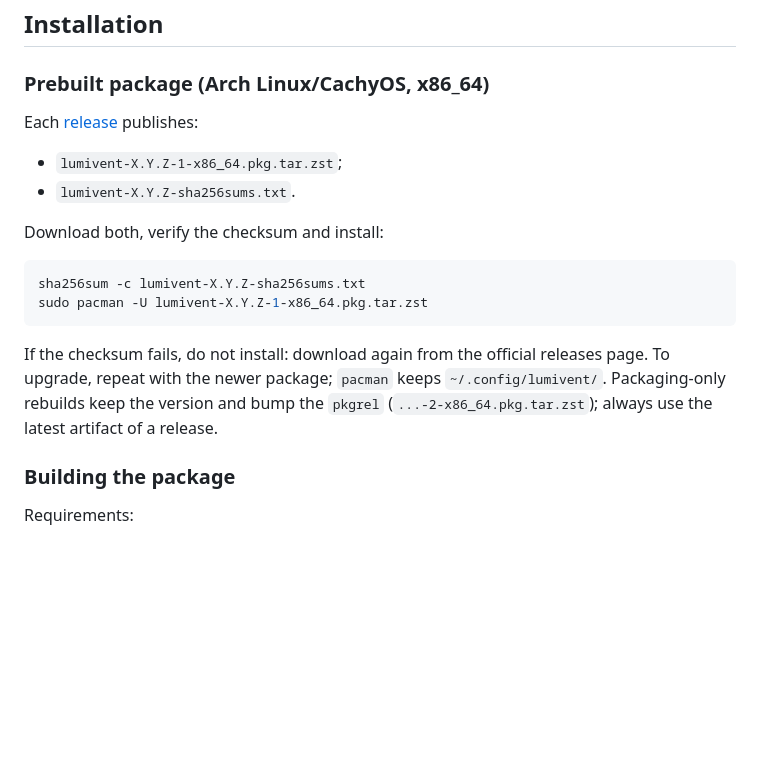
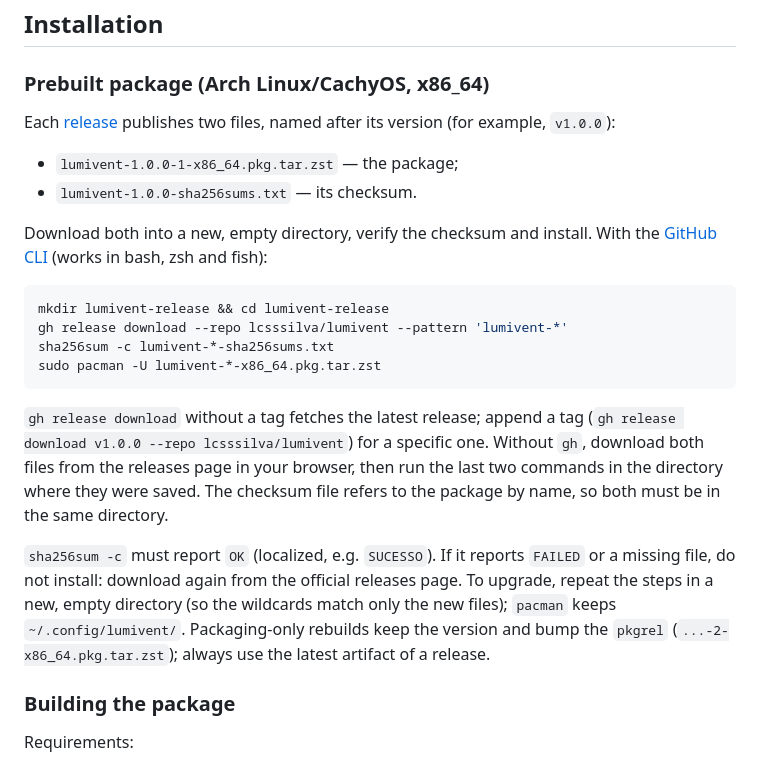
Before and after one commit to lcsssilva/lumivent, a Markdown page: README.md, the part around the change. GitHub-like rendering; blank space fills up the shorter version.

Commit message:
docs: make prebuilt package install steps copy-pasteable
Replace the X.Y.Z placeholders with version-agnostic commands that
download the release assets with gh, verify the checksum and install
via wildcards. Explain that both files must share a directory, what a
successful check looks like and to use a fresh directory per upgrade.

Co-Authored-By: Claude Opus 5.5 <noreply@anthropic.com>

````diff
--- a/README.md
+++ b/README.md
@@ -117,23 +117,34 @@ Known limitations:
 
 ### Prebuilt package (Arch Linux/CachyOS, x86_64)
 
-Each [release](https://github.com/lcsssilva/lumivent/releases) publishes:
+Each [release](https://github.com/lcsssilva/lumivent/releases) publishes two
+files, named after its version (for example, `v1.0.0`):
 
-- `lumivent-X.Y.Z-1-x86_64.pkg.tar.zst`;
-- `lumivent-X.Y.Z-sha256sums.txt`.
+- `lumivent-1.0.0-1-x86_64.pkg.tar.zst` — the package;
+- `lumivent-1.0.0-sha256sums.txt` — its checksum.
 
-Download both, verify the checksum and install:
+Download both into a new, empty directory, verify the checksum and install.
+With the [GitHub CLI](https://cli.github.com/) (works in bash, zsh and fish):
 
 ```sh
-sha256sum -c lumivent-X.Y.Z-sha256sums.txt
-sudo pacman -U lumivent-X.Y.Z-1-x86_64.pkg.tar.zst
+mkdir lumivent-release && cd lumivent-release
+gh release download --repo lcsssilva/lumivent --pattern 'lumivent-*'
+sha256sum -c lumivent-*-sha256sums.txt
+sudo pacman -U lumivent-*-x86_64.pkg.tar.zst
 ```
 
-If the checksum fails, do not install: download again from the official
-releases page. To upgrade, repeat with the newer package; `pacman` keeps
-`~/.config/lumivent/`. Packaging-only rebuilds keep the version and bump the
-`pkgrel` (`...-2-x86_64.pkg.tar.zst`); always use the latest artifact of a
-release.
+`gh release download` without a tag fetches the latest release; append a tag
+(`gh release download v1.0.0 --repo lcsssilva/lumivent`) for a specific one.
+Without `gh`, download both files from the releases page in your browser, then
+run the last two commands in the directory where they were saved. The checksum
+file refers to the package by name, so both must be in the same directory.
+
+`sha256sum -c` must report `OK` (localized, e.g. `SUCESSO`). If it reports
+`FAILED` or a missing file, do not install: download again from the official
+releases page. To upgrade, repeat the steps in a new, empty directory (so the
+wildcards match only the new files); `pacman` keeps `~/.config/lumivent/`.
+Packaging-only rebuilds keep the version and bump the `pkgrel`
+(`...-2-x86_64.pkg.tar.zst`); always use the latest artifact of a release.
 
 ### Building the package
 
````
